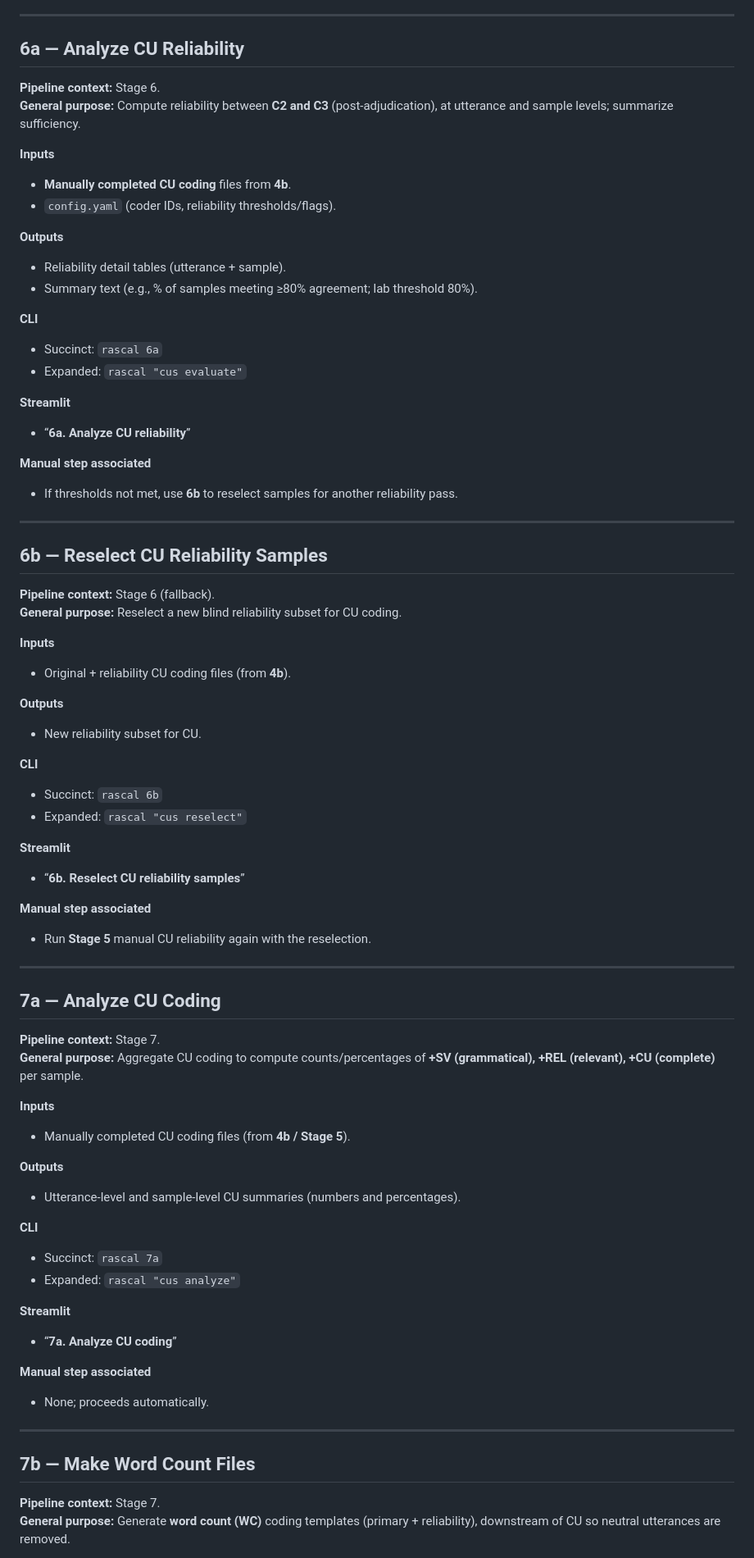
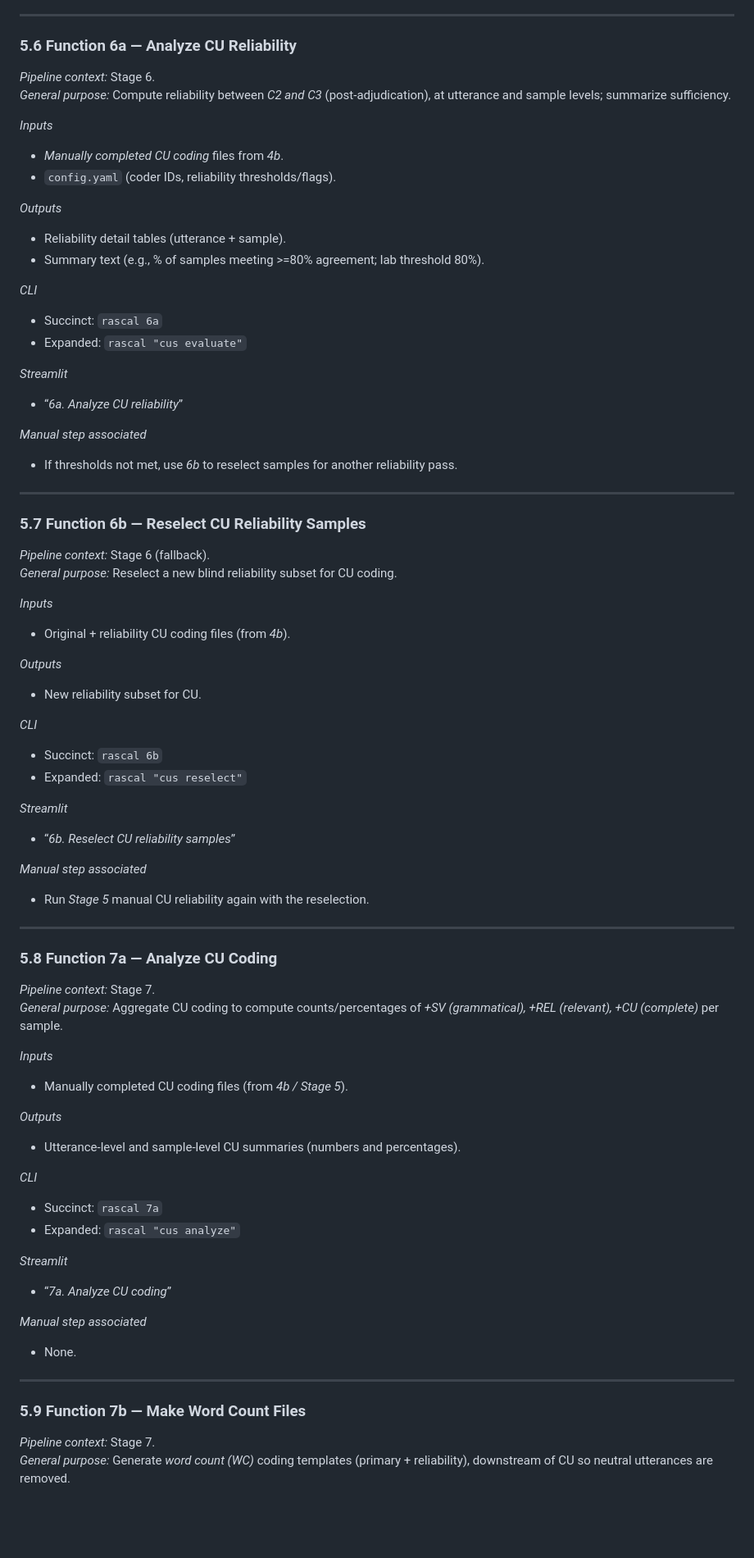
Before and after one commit to nmccloskey/RASCAL, a Markdown page: rascal_manual.md, the part around the change printed below. Shown: that part at 82% size. Drawn GitHub-style; blank space fills up the shorter version.

Commit message:
update manual

```diff
--- a/rascal_manual.md
+++ b/rascal_manual.md
@@ -509,75 +517,90 @@ If not provided, these tables are automatically generated from `.cha` inputs for
 
 ---
 
-## 6a — Analyze CU Reliability
-**Pipeline context:** Stage 6.
-**General purpose:** Compute reliability between **C2 and C3** (post‑adjudication), at utterance and sample levels; summarize sufficiency.
+### 5.6 Function 6a — Analyze CU Reliability
+*Pipeline context:* Stage 6.
+*General purpose:* Compute reliability between *C2 and C3* (post-adjudication), at utterance and sample levels; summarize sufficiency.
 
-**Inputs**
-- **Manually completed CU coding** files from **4b**.
+*Inputs*
+
+- *Manually completed CU coding* files from *4b*.
 - `config.yaml` (coder IDs, reliability thresholds/flags).
 
-**Outputs**
+*Outputs*
+
 - Reliability detail tables (utterance + sample).
-- Summary text (e.g., % of samples meeting ≥80% agreement; lab threshold 80%).
+- Summary text (e.g., % of samples meeting >=80% agreement; lab threshold 80%).
 
-**CLI**
+*CLI*
+
 - Succinct: `rascal 6a`
 - Expanded: `rascal "cus evaluate"`
 
-**Streamlit**
-- “**6a. Analyze CU reliability**”
+*Streamlit*
 
-**Manual step associated**
-- If thresholds not met, use **6b** to reselect samples for another reliability pass.
+- “*6a. Analyze CU reliability*”
+
+*Manual step associated*
+
+- If thresholds not met, use *6b* to reselect samples for another reliability pass.
 
 ---
 
-## 6b — Reselect CU Reliability Samples
-**Pipeline context:** Stage 6 (fallback).
-**General purpose:** Reselect a new blind reliability subset for CU coding.
+### 5.7 Function 6b — Reselect CU Reliability Samples
+*Pipeline context:* Stage 6 (fallback).
+*General purpose:* Reselect a new blind reliability subset for CU coding.
 
-**Inputs**
-- Original + reliability CU coding files (from **4b**).
+*Inputs*
 
-**Outputs**
+- Original + reliability CU coding files (from *4b*).
+
+*Outputs*
+
 - New reliability subset for CU.
 
-**CLI**
+*CLI*
+
 - Succinct: `rascal 6b`
 - Expanded: `rascal "cus reselect"`
 
-**Streamlit**
-- “**6b. Reselect CU reliability samples**”
+*Streamlit*
 
-**Manual step associated**
-- Run **Stage 5** manual CU reliability again with the reselection.
+- “*6b. Reselect CU reliability samples*”
+
+*Manual step associated*
+
+- Run *Stage 5* manual CU reliability again with the reselection.
 
 ---
 
-## 7a — Analyze CU Coding
-**Pipeline context:** Stage 7.
-**General purpose:** Aggregate CU coding to compute counts/percentages of **+SV (grammatical), +REL (relevant), +CU (complete)** per sample.
+### 5.8 Function 7a — Analyze CU Coding
+*Pipeline context:* Stage 7.
+*General purpose:* Aggregate CU coding to compute counts/percentages of *+SV (grammatical), +REL (relevant), +CU (complete)* per sample.
 
-**Inputs**
-- Manually completed CU coding files (from **4b / Stage 5**).
+*Inputs*
 
-**Outputs**
-- Utterance‑level and sample‑level CU summaries (numbers and percentages).
+- Manually completed CU coding files (from *4b / Stage 5*).
 
-**CLI**
+*Outputs*
+
+- Utterance-level and sample-level CU summaries (numbers and percentages).
+
+*CLI*
+
 - Succinct: `rascal 7a`
 - Expanded: `rascal "cus analyze"`
 
-**Streamlit**
-- “**7a. Analyze CU coding**”
+*Streamlit*
 
-**Manual step associated**
-- None; proceeds automatically.
+- “*7a. Analyze CU coding*”
+
+*Manual step associated*
+
+- None.
 
 ---
 
-## 7b — Make Word Count Files
-**Pipeline context:** Stage 7.
-**General purpose:** Generate **word count (WC)** coding templates (primary + reliability), downstream of CU so neutral utterances are removed.
+### 5.9 Function 7b — Make Word Count Files
+*Pipeline context:* Stage 7.
+*General purpose:* Generate *word count (WC)* coding templates (primary + reliability), downstream of CU so neutral utterances are removed.
 
```
Also changed, not shown: other parts of rascal_manual.md (+254 -216 lines).
